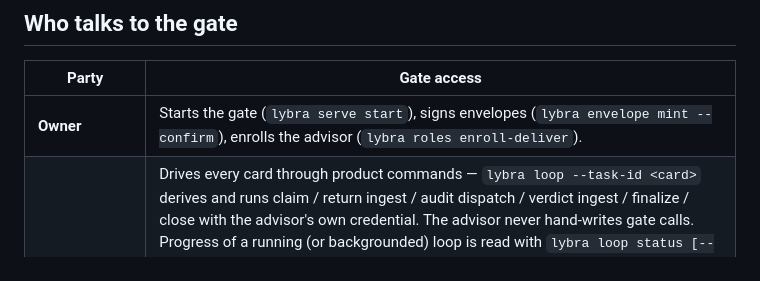
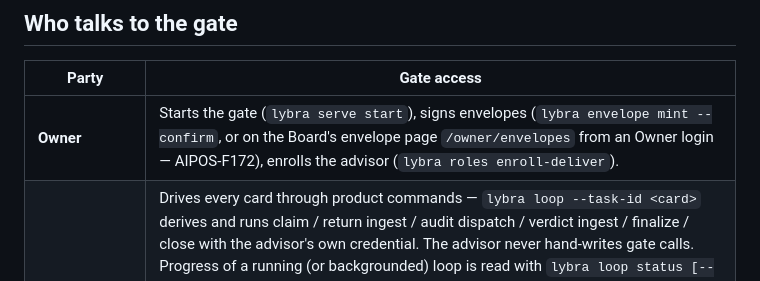
Before and after one commit to kiwiai777/lybra, a Markdown page: docs/mcp-agent-setup.md, the part around the change. Drawn GitHub-style.

```diff
--- a/docs/mcp-agent-setup.md
+++ b/docs/mcp-agent-setup.md
@@ -7,7 +7,7 @@ return work, launch a worker, dispatch audit, or finalize anything.
 
 | Party | Gate access |
 |---|---|
-| **Owner** | Starts the gate (`lybra serve start`), signs envelopes (`lybra envelope mint --confirm`), enrolls the advisor (`lybra roles enroll-deliver`). |
+| **Owner** | Starts the gate (`lybra serve start`), signs envelopes (`lybra envelope mint --confirm`, or on the Board's envelope page `/owner/envelopes` from an Owner login — AIPOS-F172), enrolls the advisor (`lybra roles enroll-deliver`). |
 | **Advisor** | Drives every card through product commands — `lybra loop --task-id <card>` derives and runs claim / return ingest / audit dispatch / verdict ingest / finalize / close with the advisor's own credential. The advisor never hand-writes gate calls. Progress of a running (or backgrounded) loop is read with `lybra loop status [--task-id <card>]` on the governance-root machine (over ssh is fine) — never by tailing or grepping raw logs. After a card closes, the next card to drive is the first line of `lybra next` (project scan: the highest-priority pending card whose `depends_on` are all satisfied by gate-born records, declared in `schema/card.schema.json` `dependency_gate`). In a multi-repo project, `lybra next` / `lybra brief` / `lybra loop status` / `lybra needs-owner` take the same `--lane <repo name>` filter (declared once in `schema/verbs.schema.json` `lane_view`); repeat it for a sub-project that spans several repos (`--lane <repo a> --lane <repo b>`); without it, `brief` and `needs-owner` group their output by lane. |
 | **Executor / auditor workstations** | **None.** A workstation is opened with `/go` (or launched by the advisor's `lybra loop` when the Owner's envelope authorizes it with `--launch-harness`), commits on the card branch and writes its report to the project's declared location; the advisor's `lybra loop` picks the artifact up. Workstations hold no claim / return / confirm scope. |
 
```
Also changed, not shown: web/board/README.md (+28 -0 lines).
